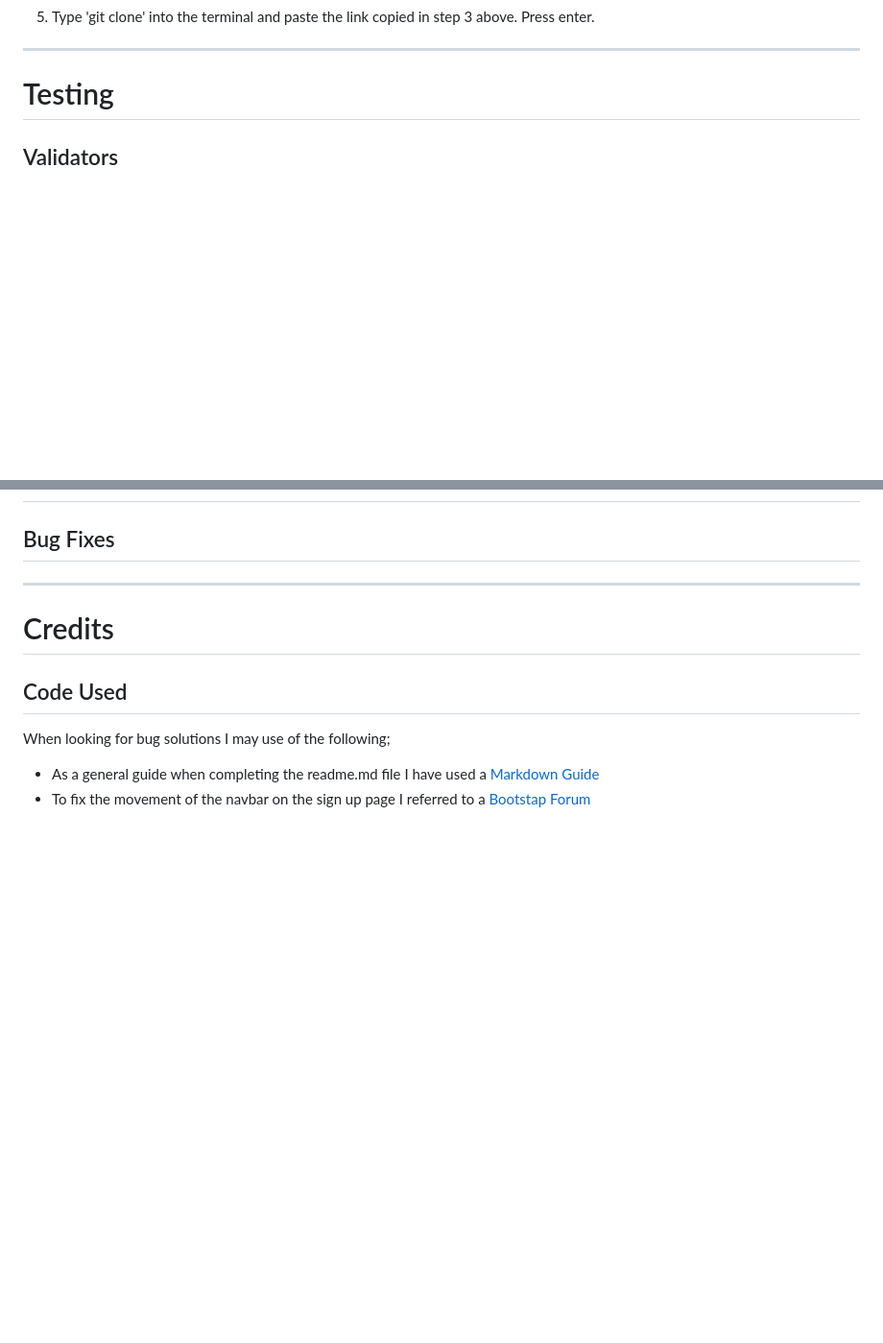
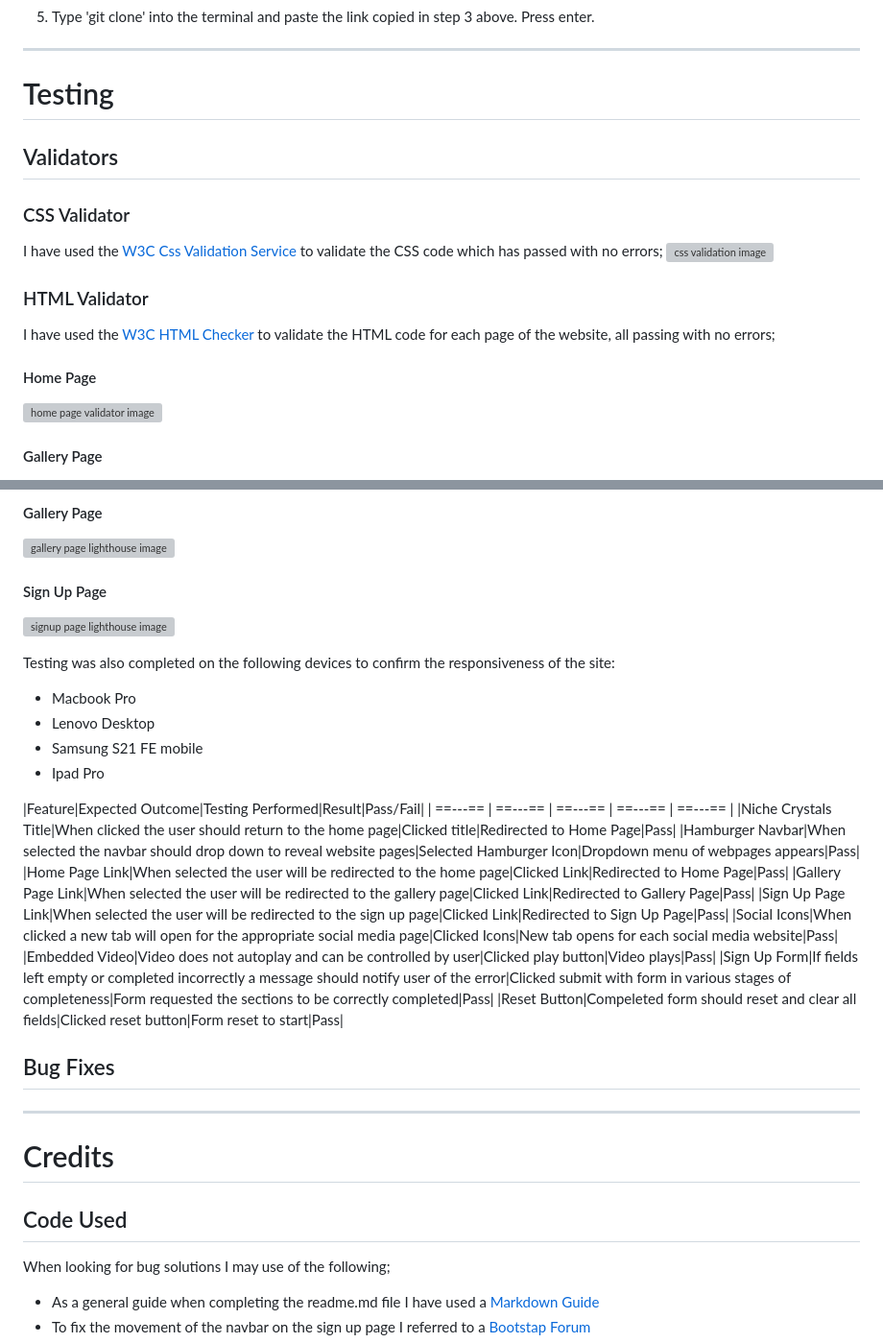
Before and after one commit to TonichaB/Niche-Crystals, a Markdown page: README.md, 2 parts joined by grey strips. Shown at 96% size. GitHub-like rendering; blank space fills up the shorter version; grey boxes are pictures that could not be loaded.

Commit message:
Add Testing sections for validator, lighthouse, and full website testing table

```diff
--- a/README.md
+++ b/README.md
@@ -218,3 +219,18 @@ If you would like to clone this repository:
 
 ## Validators
 
+### CSS Validator
+
+I have used the [W3C Css Validation Service]() to validate the CSS code which has passed with no errors;
+![css validation image](X)
+
+### HTML Validator
+
+I have used the [W3C HTML Checker]() to validate the HTML code for each page of the website, all passing with no errors;
+
+#### Home Page
+
+![home page validator image](X)
+
+#### Gallery Page
+
@@ -221,3 +251,30 @@ If you would like to clone this repository:
+#### Gallery Page
+
+![gallery page lighthouse image]()
+
+#### Sign Up Page
+
+![signup page lighthouse image]()
+
+Testing was also completed on the following devices to confirm the responsiveness of the site:
+
+- Macbook Pro
+- Lenovo Desktop
+- Samsung S21 FE mobile
+- Ipad Pro
+
+|Feature|Expected Outcome|Testing Performed|Result|Pass/Fail|
+| ==---== | ==---== | ==---== | ==---== | ==---== |
+|Niche Crystals Title|When clicked the user should return to the home page|Clicked title|Redirected to Home Page|Pass|
+|Hamburger Navbar|When selected the navbar should drop down to reveal website pages|Selected Hamburger Icon|Dropdown menu of webpages appears|Pass|
+|Home Page Link|When selected the user will be redirected to the home page|Clicked Link|Redirected to Home Page|Pass|
+|Gallery Page Link|When selected the user will be redirected to the gallery page|Clicked Link|Redirected to Gallery Page|Pass|
+|Sign Up Page Link|When selected the user will be redirected to the sign up page|Clicked Link|Redirected to Sign Up Page|Pass|
+|Social Icons|When clicked a new tab will open for the appropriate social media page|Clicked Icons|New tab opens for each social media website|Pass|
+|Embedded Video|Video does not autoplay and can be controlled by user|Clicked play button|Video plays|Pass|
+|Sign Up Form|If fields left empty or completed incorrectly a message should notify user of the error|Clicked submit with form in various stages of completeness|Form requested the sections to be correctly completed|Pass|
+|Reset Button|Compeleted form should reset and clear all fields|Clicked reset button|Form reset to start|Pass|
+
 ## Bug Fixes
 
 ---
```
Also changed, not shown: other parts of README.md (+15 -0 lines).
